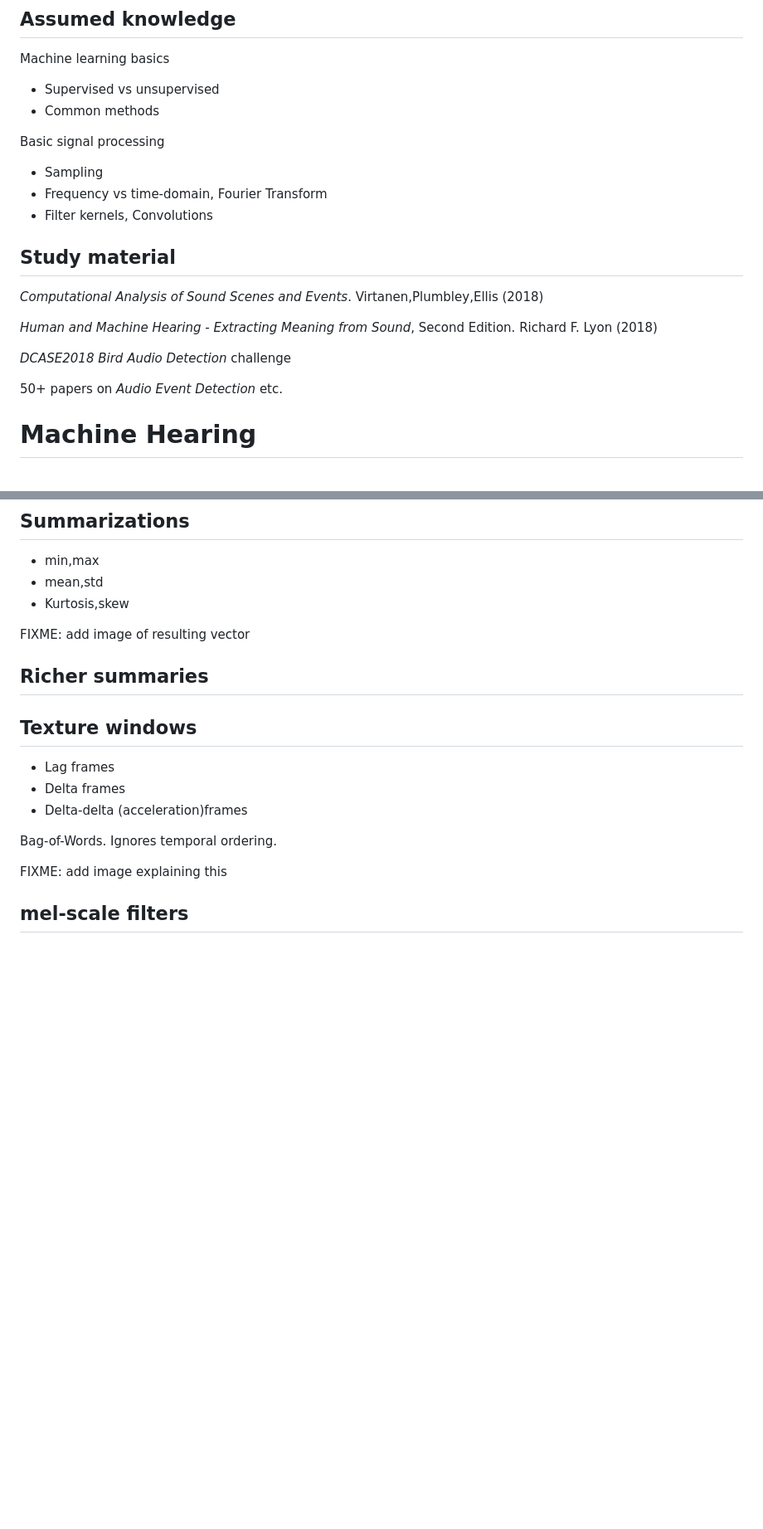
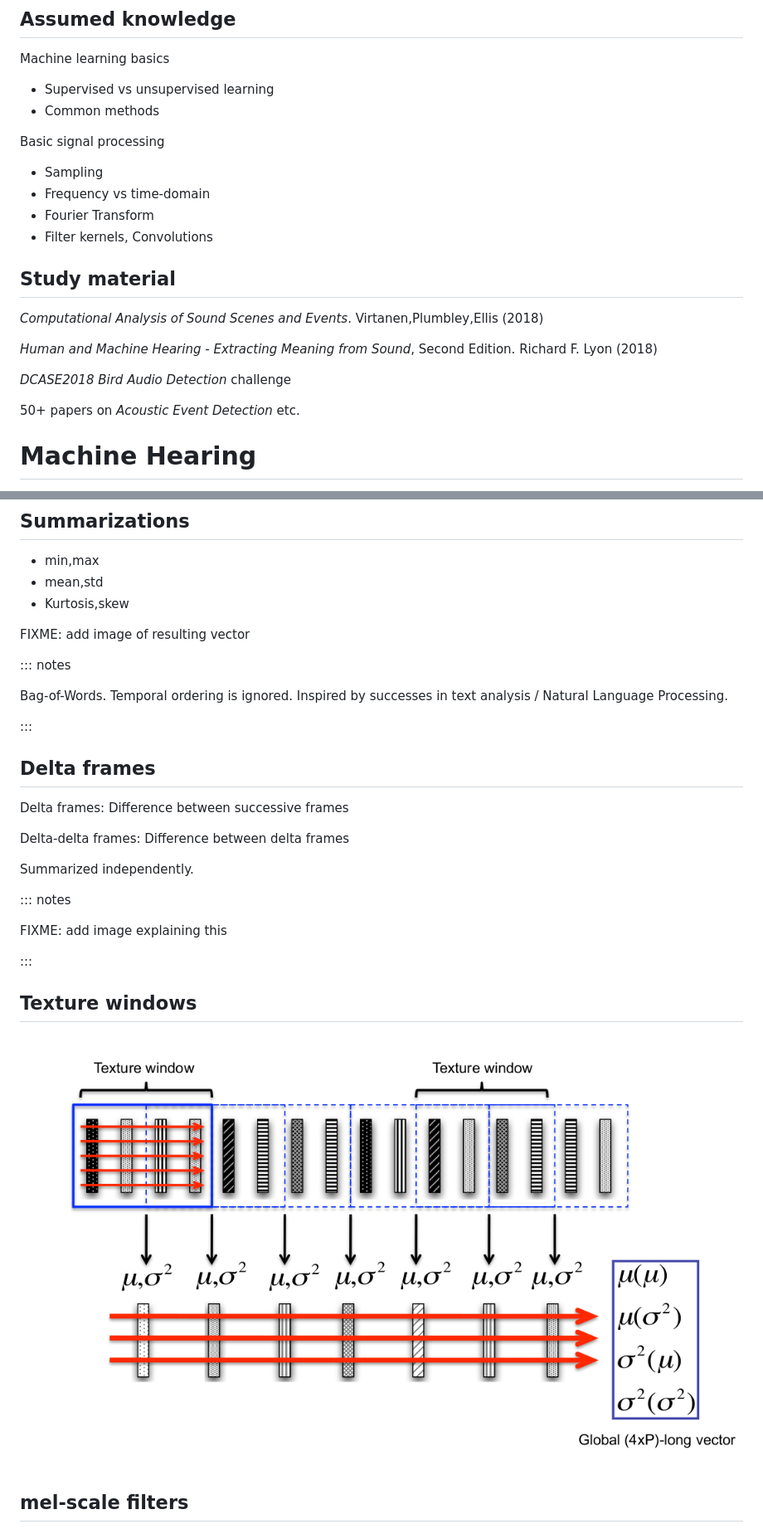
Before and after one commit to jonnor/datascience-master, a Markdown page: dat390/presentation.md, 2 parts joined by grey strips. Shown at 83% size. Rendered like a GitHub page; blank space fills up the shorter version.

```diff
--- a/dat390/presentation.md
+++ b/dat390/presentation.md
@@ -20,13 +20,14 @@ date: November 15, 2018
 
 Machine learning basics
 
-* Supervised vs unsupervised
+* Supervised vs unsupervised learning
 * Common methods
 
 Basic signal processing
 
 * Sampling
-* Frequency vs time-domain, Fourier Transform
+* Frequency vs time-domain
+* Fourier Transform
 * Filter kernels, Convolutions
 
 ## Study material
@@ -39,7 +40,7 @@ Richard F. Lyon (2018)
 
 *DCASE2018 Bird Audio Detection* challenge
 
-50+ papers on *Audio Event Detection* etc.
+50+ papers on *Acoustic Event Detection* etc.
 
 # Machine Hearing
 
@@ -280,17 +286,31 @@ TODO: add images explaining the summarization
 
 FIXME: add image of resulting vector
 
-## Richer summaries
+::: notes
+
+Bag-of-Words. Temporal ordering is ignored.
+Inspired by successes in text analysis / Natural Language Processing.
+
+:::
+
+## Delta frames
+
+Delta frames: Difference between successive frames
+
+Delta-delta frames: Difference between delta frames
+
+Summarized independently.
+
+::: notes
+
+FIXME: add image explaining this
+
+:::
 
 ## Texture windows
 
-* Lag frames
-* Delta frames
-* Delta-delta (acceleration)frames
+![](./images/texture-windows.png)
 
-Bag-of-Words. Ignores temporal ordering.
-
-FIXME: add image explaining this
 
 ## mel-scale filters
 
```
Also changed, not shown: other parts of dat390/presentation.md (+80 -9 lines), dat390/images/frog_spectrogram.png (added), dat390/images/frog_waveform.png (added), dat390/images/notebook-train-test.png (added), dat390/images/piano_spectrogram.png (added), dat390/images/piano_waveform.png (added), 1 other file.
